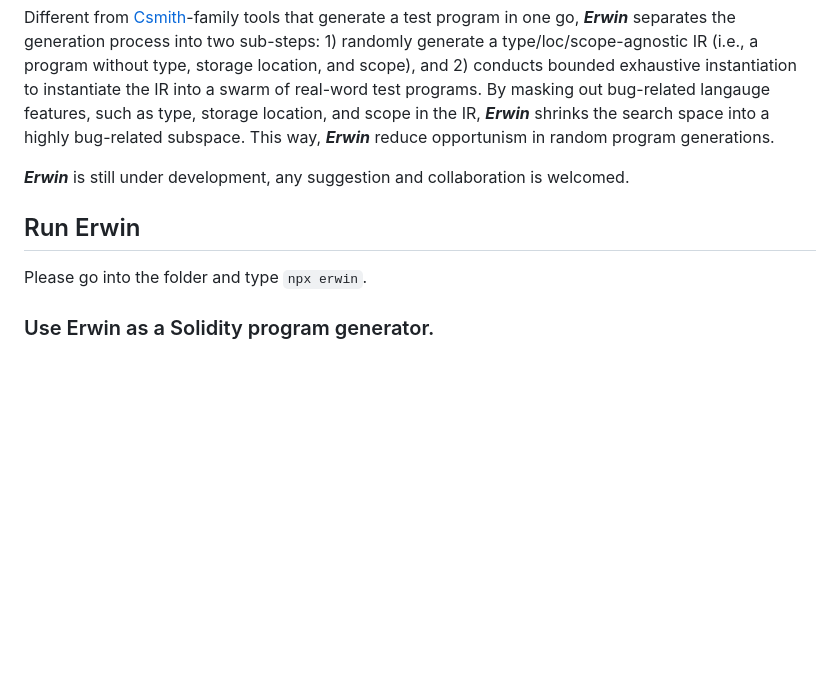
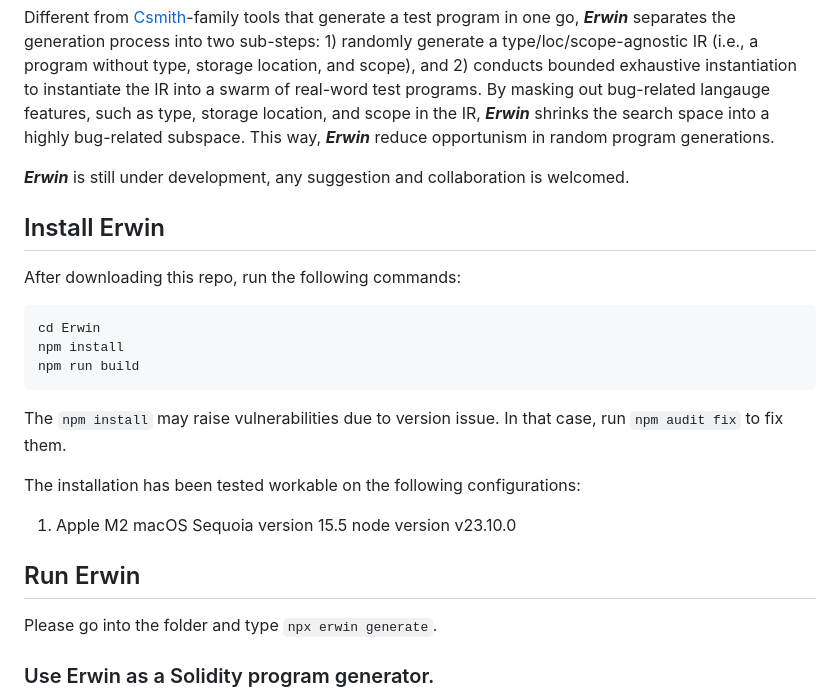
Before and after one commit to haoyang9804/Erwin, a Markdown page: README.md, the part around the change. Rendered like a GitHub page; blank space fills up the shorter version.

````diff
--- a/README.md
+++ b/README.md
@@ -6,9 +6,25 @@ By masking out bug-related langauge features, such as type, storage location, an
 
 ***Erwin*** is still under development, any suggestion and collaboration is welcomed.
 
+## Install Erwin
+
+After downloading this repo, run the following commands:
+
+```
+cd Erwin
+npm install
+npm run build
+```
+
+The `npm install` may raise vulnerabilities due to version issue. In that case, run `npm audit fix` to fix them.
+
+The installation has been tested workable on the following configurations:
+
+1. Apple M2 macOS Sequoia version 15.5 node version v23.10.0
+
 ## Run Erwin
 
-Please go into the folder and type `npx erwin`.
+Please go into the folder and type `npx erwin generate`.
 
 ### Use Erwin as a Solidity program generator.
 
````
